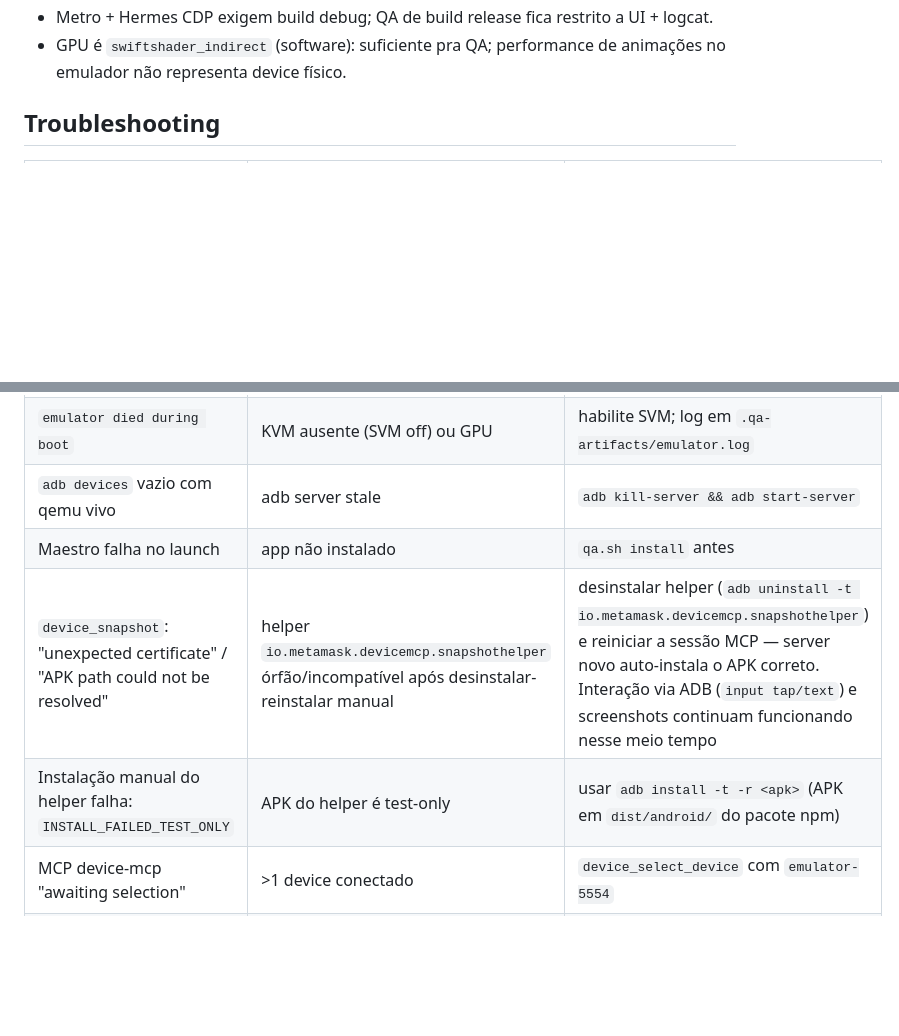
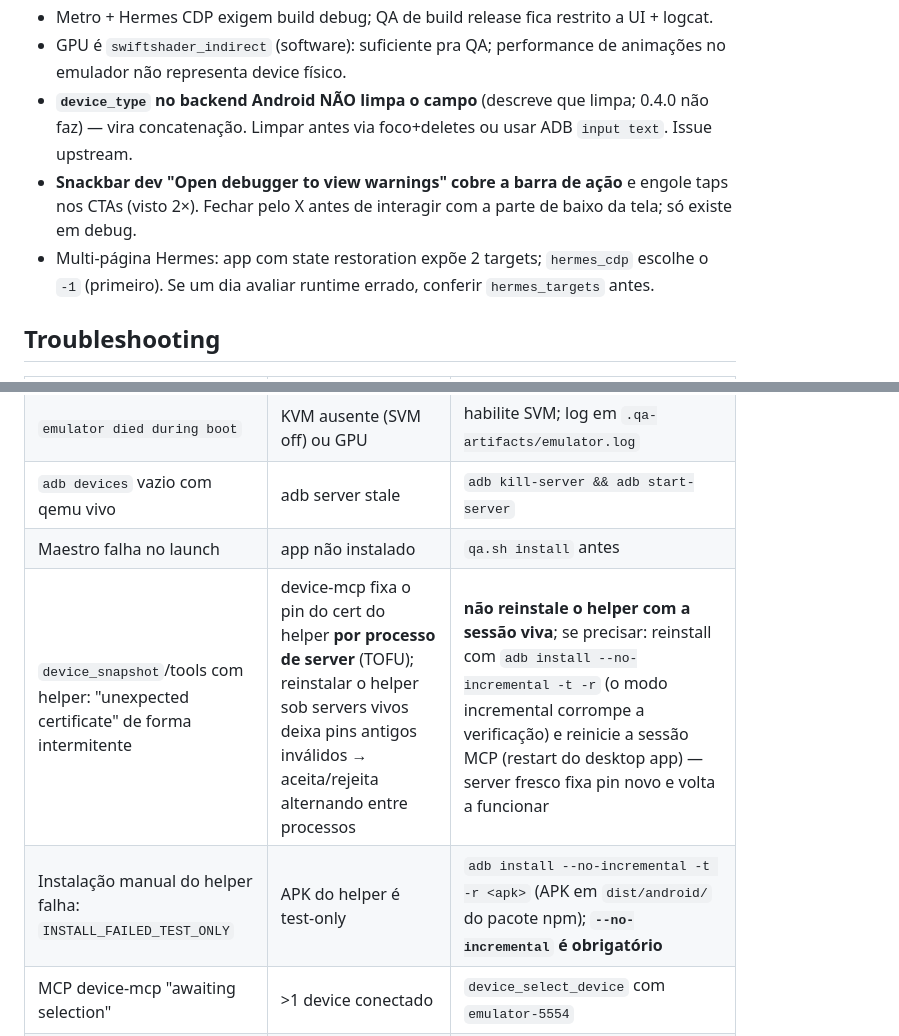
Before and after one commit to BenedettiLucca/iron-log, a Markdown page: docs/agentic-android-qa.md, 2 parts joined by grey strips. Drawn GitHub-style; blank space fills up the shorter version.

```diff
--- a/docs/agentic-android-qa.md
+++ b/docs/agentic-android-qa.md
@@ -154,6 +193,12 @@ Ao encontrar problema, registre em `docs/qa/<data>-<tema>.md`:
 - Metro + Hermes CDP exigem build debug; QA de build release fica restrito a UI + logcat.
 - GPU é `swiftshader_indirect` (software): suficiente pra QA; performance de animações no emulador
   não representa device físico.
+- **`device_type` no backend Android NÃO limpa o campo** (descreve que limpa; 0.4.0 não faz) —
+  vira concatenação. Limpar antes via foco+deletes ou usar ADB `input text`. Issue upstream.
+- **Snackbar dev "Open debugger to view warnings" cobre a barra de ação** e engole taps nos CTAs
+  (visto 2×). Fechar pelo X antes de interagir com a parte de baixo da tela; só existe em debug.
+- Multi-página Hermes: app com state restoration expõe 2 targets; `hermes_cdp` escolhe o `-1`
+  (primeiro). Se um dia avaliar runtime errado, conferir `hermes_targets` antes.
 
 ## Troubleshooting
 
@@ -163,7 +208,7 @@ Ao encontrar problema, registre em `docs/qa/<data>-<tema>.md`:
 | `emulator died during boot` | KVM ausente (SVM off) ou GPU | habilite SVM; log em `.qa-artifacts/emulator.log` |
 | `adb devices` vazio com qemu vivo | adb server stale | `adb kill-server && adb start-server` |
 | Maestro falha no launch | app não instalado | `qa.sh install` antes |
-| `device_snapshot`: "unexpected certificate" / "APK path could not be resolved" | helper `io.metamask.devicemcp.snapshothelper` órfão/incompatível após desinstalar-reinstalar manual | desinstalar helper (`adb uninstall -t io.metamask.devicemcp.snapshothelper`) e reiniciar a sessão MCP — server novo auto-instala o APK correto. Interação via ADB (`input tap/text`) e screenshots continuam funcionando nesse meio tempo |
-| Instalação manual do helper falha: `INSTALL_FAILED_TEST_ONLY` | APK do helper é test-only | usar `adb install -t -r <apk>` (APK em `dist/android/` do pacote npm) |
+| `device_snapshot`/tools com helper: "unexpected certificate" de forma intermitente | device-mcp fixa o pin do cert do helper **por processo de server** (TOFU); reinstalar o helper sob servers vivos deixa pins antigos inválidos → aceita/rejeita alternando entre processos | **não reinstale o helper com a sessão viva**; se precisar: reinstall com `adb install --no-incremental -t -r` (o modo incremental corrompe a verificação) e reinicie a sessão MCP (restart do desktop app) — server fresco fixa pin novo e volta a funcionar |
+| Instalação manual do helper falha: `INSTALL_FAILED_TEST_ONLY` | APK do helper é test-only | `adb install --no-incremental -t -r <apk>` (APK em `dist/android/` do pacote npm); **`--no-incremental` é obrigatório** |
 | MCP device-mcp "awaiting selection" | >1 device conectado | `device_select_device` com `emulator-5554` |
 | Emulator não abre janela no uso manual | scripts sobem `-no-window` | para sessão interativa: `emulator -avd ironlog-qa` direto |
```
Also changed, not shown: other parts of docs/agentic-android-qa.md (+39 -0 lines).
